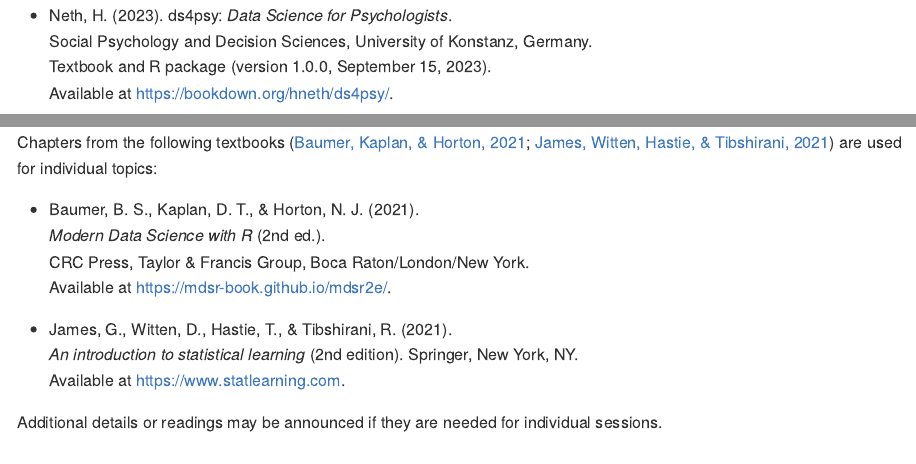
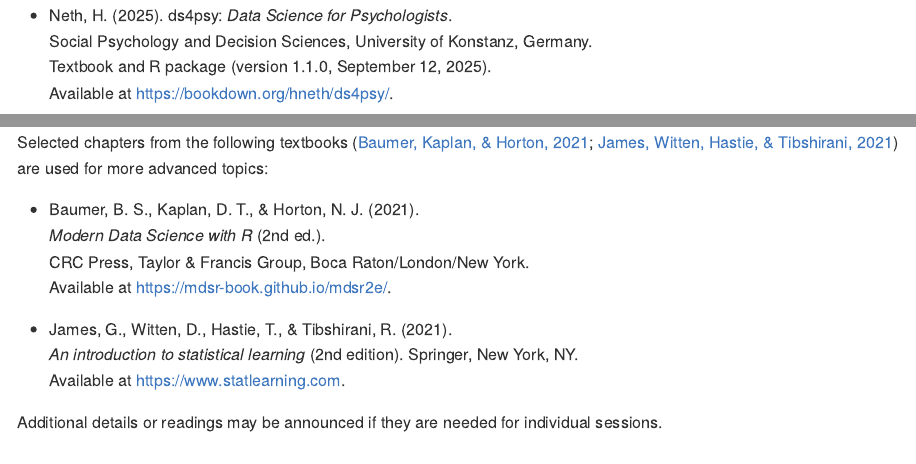
Before and after one commit to hneth/i2ds, an R Markdown document (README.Rmd): the page in a window 1100 px wide, from 1520 px down, and a second part further down, joined at a grey line. The pictures show the output file README.md that the author committed with the source, drawn offline in the style of GitHub.

Commit message:
update references

```diff
--- a/README.Rmd
+++ b/README.Rmd
@@ -221,16 +221,17 @@ Available at <`r url_i2ds_book`>.
 
 Additionally, we will be using several chapters from the textbook [-@ds4psyBook]:
 
-- Neth, H. (2023). ds4psy: _Data Science for Psychologists_.
+- Neth, H. (2025). ds4psy: _Data Science for Psychologists_.
 Social Psychology and Decision Sciences, University of Konstanz, Germany.
-Textbook and R package (version 1.0.0, September 15, 2023).
+Textbook and R package (version 1.1.0, September 12, 2025).
 Available at <`r url_ds4psy_book`>.
+
 
 The URL of the supporting R package **ds4psy** [-@R-ds4psy] is <`r url_ds4psy_cran`>.
 
 <!-- Other books and chapters: -->
 
-Chapters from the following textbooks [@mdsr; @JamesEtAl2021] are used for individual topics:
+Selected chapters from the following textbooks [@mdsr; @JamesEtAl2021] are used for more advanced topics:
 
 - Baumer, B. S., Kaplan, D. T., & Horton, N. J. (2021).
 _Modern Data Science with R_ (2nd ed.).
```
Also changed, not shown: README.md, README.Rmd (4 more changed lines).
